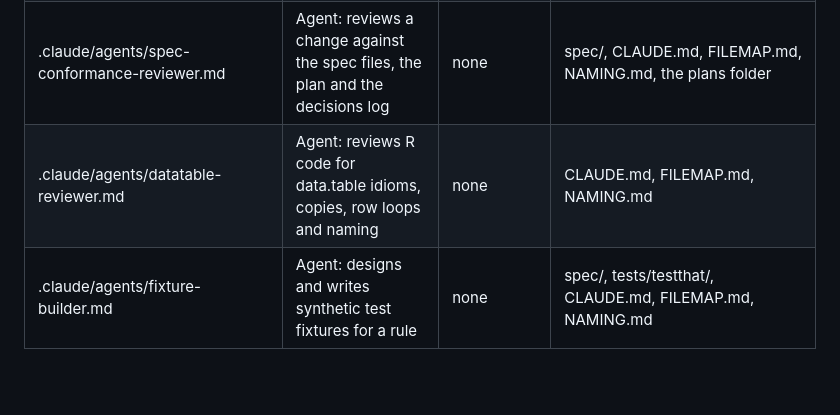
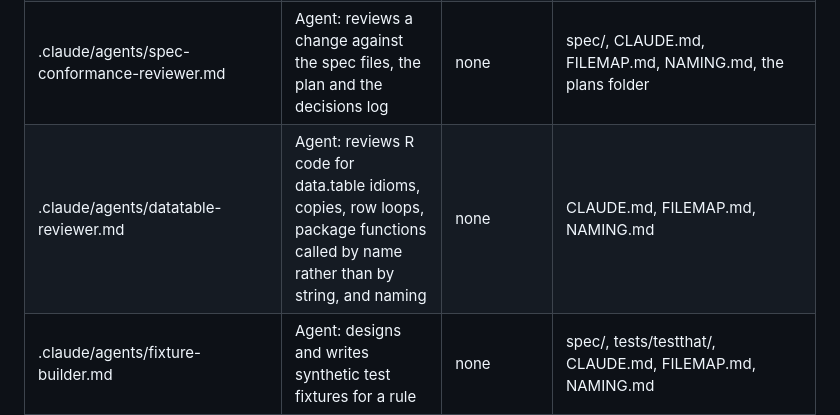
Before and after one commit to blaiseratcliffe/groundplotqc, a Markdown page: FILEMAP.md, the part around the change. Rendered like a GitHub page; blank space fills up the shorter version.

Commit message:
FILEMAP: task 1's rows as the files are (M3b)
Claude-Session: e52a1e31-ebde-4a46-9be0-d881ca0ca5e7

```diff
--- a/FILEMAP.md
+++ b/FILEMAP.md
@@ -253,7 +253,7 @@ row per file (D7.10):
 | .claude/agents/spec-reader.md | Agent: answers questions about the specification set with file, sheet and row citations | none | spec/, inst/extdata/magp/, CLAUDE.md, FILEMAP.md, NAMING.md |
 | .claude/agents/implementer.md | Agent: implements one task of a milestone plan, test first, in the milestone's worktree | none | CLAUDE.md, FILEMAP.md, NAMING.md, the milestone's task plan |
 | .claude/agents/spec-conformance-reviewer.md | Agent: reviews a change against the spec files, the plan and the decisions log | none | spec/, CLAUDE.md, FILEMAP.md, NAMING.md, the plans folder |
-| .claude/agents/datatable-reviewer.md | Agent: reviews R code for data.table idioms, copies, row loops and naming | none | CLAUDE.md, FILEMAP.md, NAMING.md |
+| .claude/agents/datatable-reviewer.md | Agent: reviews R code for data.table idioms, copies, row loops, package functions called by name rather than by string, and naming | none | CLAUDE.md, FILEMAP.md, NAMING.md |
 | .claude/agents/fixture-builder.md | Agent: designs and writes synthetic test fixtures for a rule | none | spec/, tests/testthat/, CLAUDE.md, FILEMAP.md, NAMING.md |
 | .claude/agents/check-runner.md | Agent: runs document, tests, lint, R CMD check, the FILEMAP check and benchmarks, and reports verbatim | none | CLAUDE.md, FILEMAP.md |
 | .claude/agents/report-reviewer.md | Agent: reviews HTML reports and provider CSVs built from fixtures | none | tests/testthat/_snaps/, inst/extdata/text/, FILEMAP.md, NAMING.md |
```
